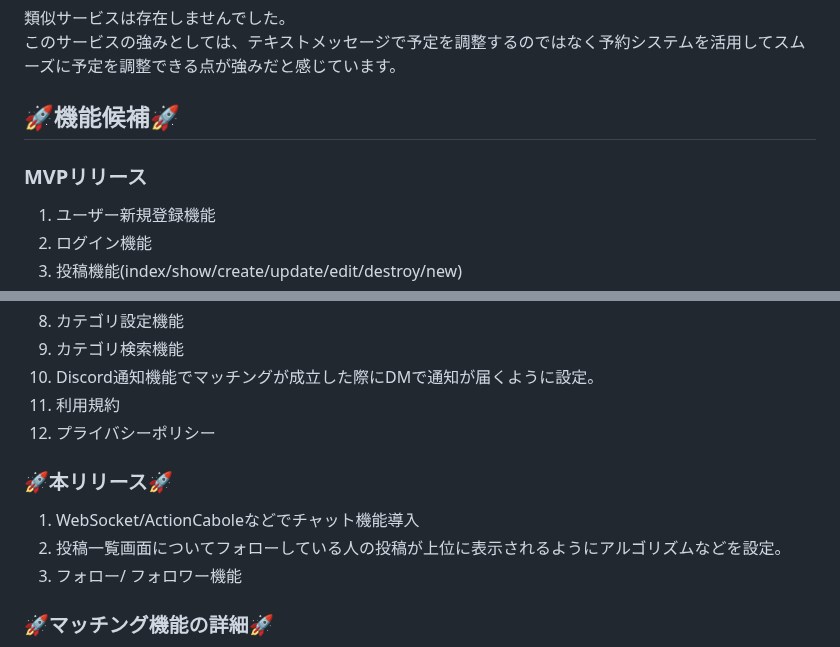
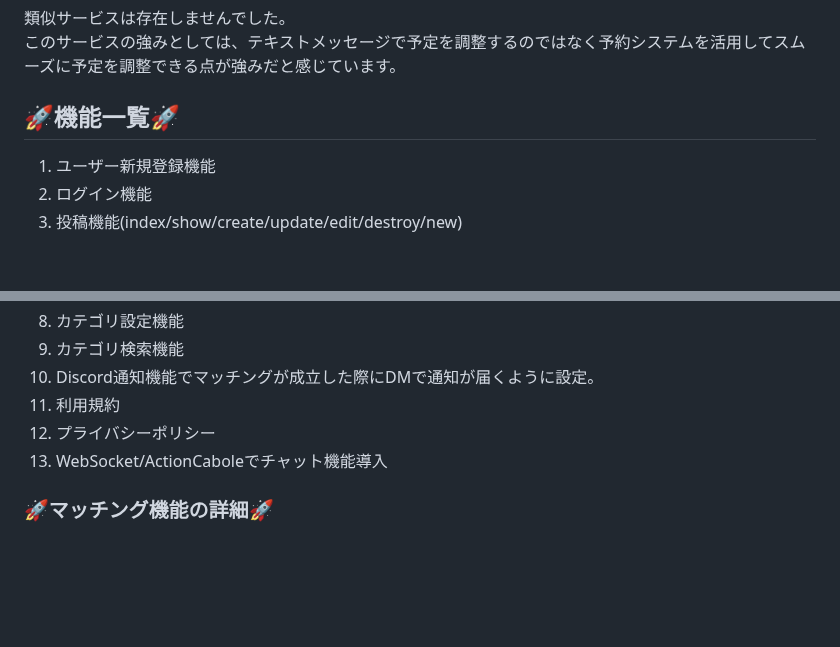
Before and after one commit to ys1227/link_discord, a Markdown page: README.md, 2 parts joined by grey strips. Drawn GitHub-style; blank space fills up the shorter version.

```diff
--- a/README.md
+++ b/README.md
@@ -43,8 +44,7 @@ XやMattermostで宣伝することを考えています。
 類似サービスは存在しませんでした。
 このサービスの強みとしては、テキストメッセージで予定を調整するのではなく予約システムを活用してスムーズに予定を調整できる点が強みだと感じています。
 
-## 🚀機能候補🚀
-### MVPリリース
+## 🚀機能一覧🚀
 1. ユーザー新規登録機能
 2. ログイン機能
 3. 投稿機能(index/show/create/update/edit/destroy/new)
@@ -57,12 +57,7 @@ XやMattermostで宣伝することを考えています。
 10. Discord通知機能でマッチングが成立した際にDMで通知が届くように設定。
 11. 利用規約
 12. プライバシーポリシー
-
-
-### 🚀本リリース🚀
-1. WebSocket/ActionCaboleなどでチャット機能導入
-2. 投稿一覧画面についてフォローしている人の投稿が上位に表示されるようにアルゴリズムなどを設定。
-3. フォロー/ フォロワー機能
+13. WebSocket/ActionCaboleでチャット機能導入
 
 
 ### 🚀マッチング機能の詳細🚀
```
Also changed, not shown: other parts of README.md (+2 -1 lines).
